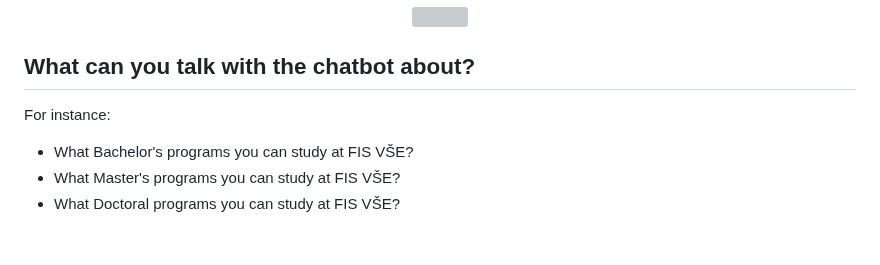
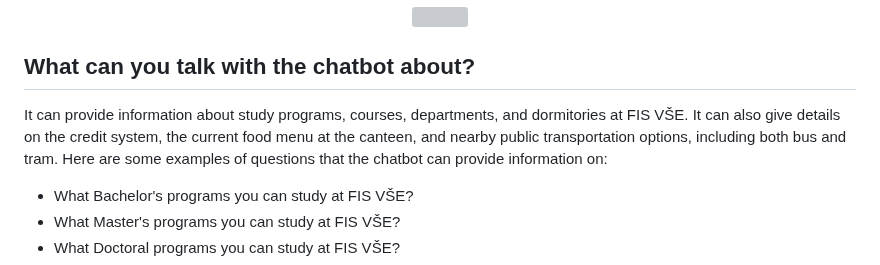
Before and after one commit to petr-ngn/FIS_Chatbot, a Markdown page: README.md, the part around the change. GitHub-like rendering; blank space fills up the shorter version; grey boxes are pictures that could not be loaded.

```diff
--- a/README.md
+++ b/README.md
@@ -7,7 +7,8 @@ This chatbot framework temporarily runs on **Python Anywhere** cloud platform: [
 </p>
 
 ## **What can you talk with the chatbot about?**
-For instance:
+It can provide information about study programs, courses, departments, and dormitories at FIS VŠE. It can also give details on the credit system, the current food menu at the canteen, and nearby public transportation options, including both bus and tram.
+Here are some examples of questions that the chatbot can provide information on:
    - What Bachelor's programs you can study at FIS VŠE?
    - What Master's programs you can study at FIS VŠE?
    - What Doctoral programs you can study at FIS VŠE?
```
